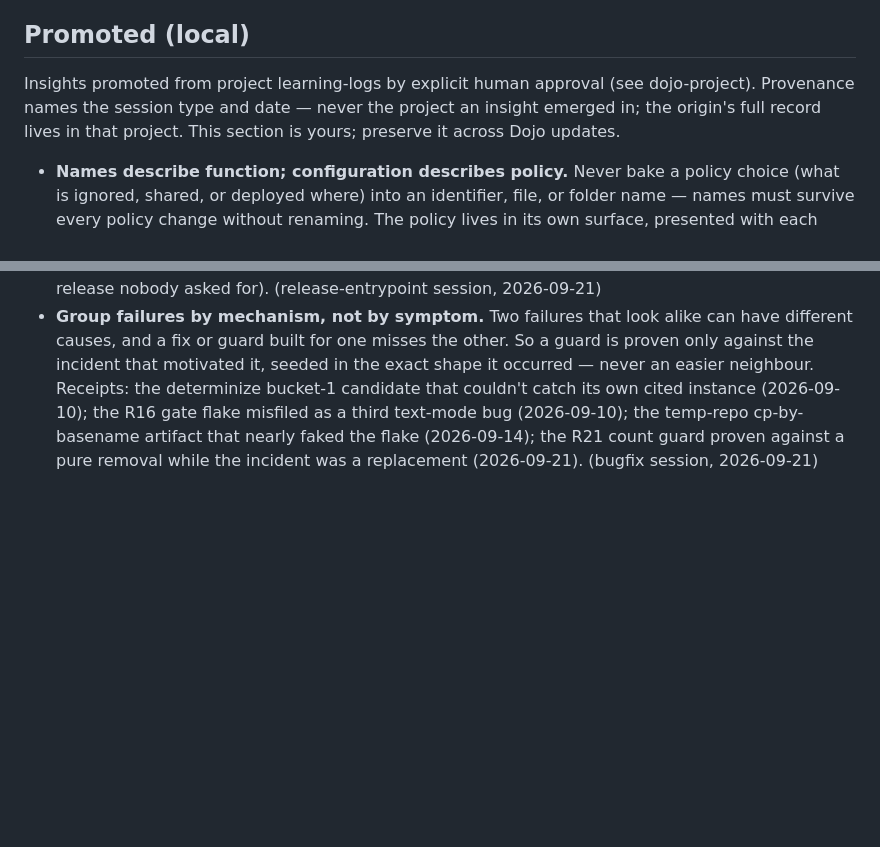
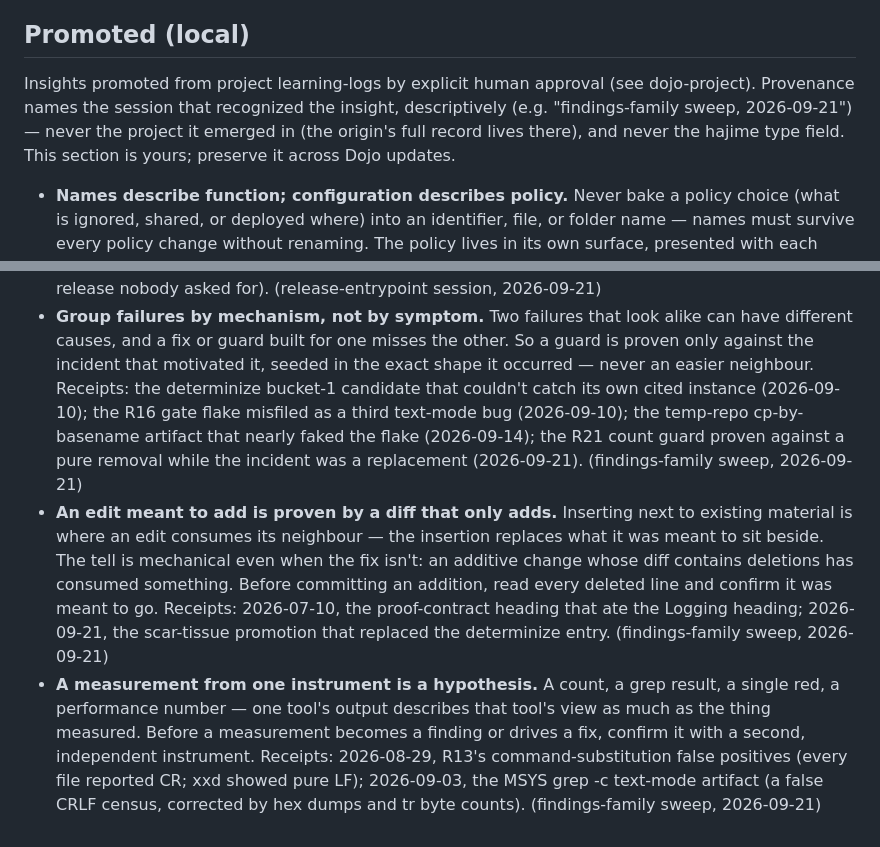
Before and after one commit to liordino/dojo-skills, a Markdown page: dojo-principles/SKILL.md, 2 parts joined by grey strips. Rendered like a GitHub page; blank space fills up the shorter version.

Commit message:
docs(principles): promote diff-only-adds and second-instrument; findings.md append-only
Both promotions approved at the 2026-09-21 findings-family sweep, tagged (findings-family sweep, 2026-09-21). Group-by-mechanism provenance corrected from the hajime type field the same way; Promoted section header sentence updated to match. findings.md: strict append-only-with-corrections stated in the header; families (3) and (4) appended as not-promoted corrections to the census.

```diff
--- a/dojo-principles/SKILL.md
+++ b/dojo-principles/SKILL.md
@@ -196,8 +196,9 @@ pipelines, or frontend trees. The entity/component/system rules and the legacy e
 ## Promoted (local)
 
 Insights promoted from project learning-logs by explicit human approval (see dojo-project).
-Provenance names the session type and date — never the project an insight emerged in; the
-origin's full record lives in that project. This section is yours; preserve it across Dojo
+Provenance names the session that recognized the insight, descriptively (e.g. "findings-family
+sweep, 2026-09-21") — never the project it emerged in (the origin's full record lives there), and
+never the hajime type field. This section is yours; preserve it across Dojo
 updates.
 
 - **Names describe function; configuration describes policy.** Never bake a policy choice
@@ -256,4 +257,20 @@ updates.
   (2026-09-10); the R16 gate flake misfiled as a third text-mode bug
   (2026-09-10); the temp-repo cp-by-basename artifact that nearly faked the
   flake (2026-09-14); the R21 count guard proven against a pure removal while
-  the incident was a replacement (2026-09-21). (bugfix session, 2026-09-21)
+  the incident was a replacement (2026-09-21). (findings-family sweep, 2026-09-21)
+- **An edit meant to add is proven by a diff that only adds.** Inserting next to
+  existing material is where an edit consumes its neighbour — the insertion
+  replaces what it was meant to sit beside. The tell is mechanical even when
+  the fix isn't: an additive change whose diff contains deletions has consumed
+  something. Before committing an addition, read every deleted line and confirm
+  it was meant to go. Receipts: 2026-07-10, the proof-contract heading that ate
+  the Logging heading; 2026-09-21, the scar-tissue promotion that replaced the
+  determinize entry. (findings-family sweep, 2026-09-21)
+- **A measurement from one instrument is a hypothesis.** A count, a grep result,
+  a single red, a performance number — one tool's output describes that tool's
+  view as much as the thing measured. Before a measurement becomes a finding or
+  drives a fix, confirm it with a second, independent instrument. Receipts:
+  2026-08-29, R13's command-substitution false positives (every file reported
+  CR; xxd showed pure LF); 2026-09-03, the MSYS grep -c text-mode artifact (a
+  false CRLF census, corrected by hex dumps and tr byte counts).
+  (findings-family sweep, 2026-09-21)
```
Also changed, not shown: .dojo/findings.md (+5 -0 lines).
